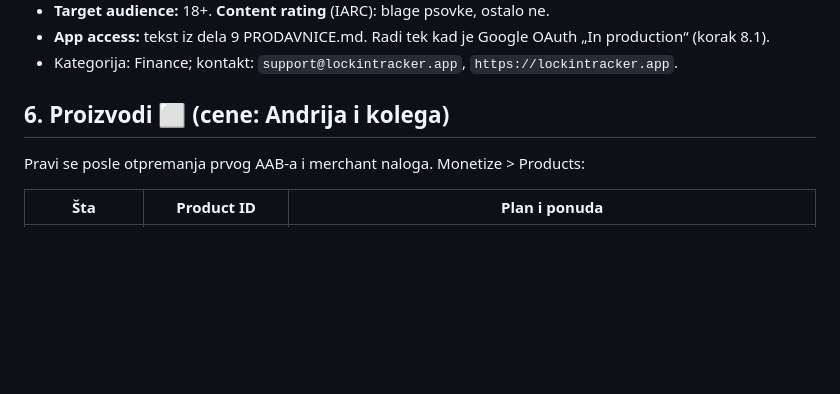
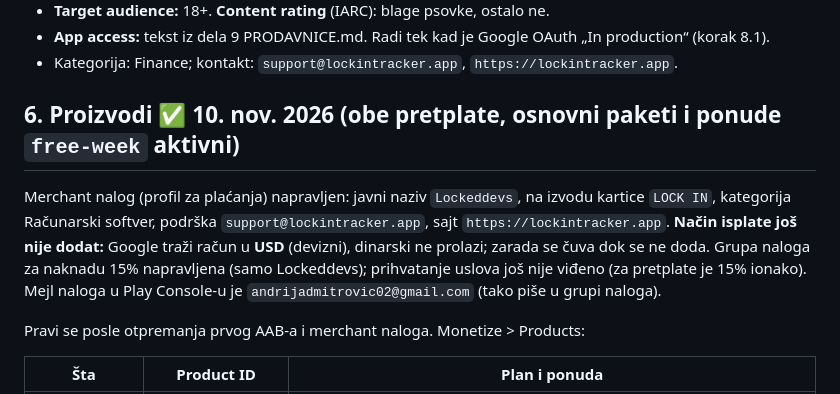
Before and after one commit to divnicsergej4/lock-in, a Markdown page: docs/GOOGLE-PLAY.md, the part around the change. GitHub-like rendering; blank space fills up the shorter version.

Commit message:
Google Play: pretplate aktivne, merchant nalog bez nacina isplate
Co-Authored-By: Claude Opus 5.5 <noreply@anthropic.com>

```diff
--- a/docs/GOOGLE-PLAY.md
+++ b/docs/GOOGLE-PLAY.md
@@ -130,7 +130,13 @@ Dopune uz PRODAVNICE.md:
 - **App access:** tekst iz dela 9 PRODAVNICE.md. Radi tek kad je Google OAuth „In production“ (korak 8.1).
 - Kategorija: Finance; kontakt: `support@lockintracker.app`, `https://lockintracker.app`.
 
-## 6. Proizvodi ⬜ (cene: Andrija i kolega)
+## 6. Proizvodi ✅ 10. nov. 2026 (obe pretplate, osnovni paketi i ponude `free-week` aktivni)
+
+Merchant nalog (profil za plaćanja) napravljen: javni naziv `Lockeddevs`, na izvodu kartice `LOCK IN`, kategorija
+Računarski softver, podrška `support@lockintracker.app`, sajt `https://lockintracker.app`. **Način isplate još
+nije dodat:** Google traži račun u **USD** (devizni), dinarski ne prolazi; zarada se čuva dok se ne doda. Grupa
+naloga za naknadu 15% napravljena (samo Lockeddevs); prihvatanje uslova još nije viđeno (za pretplate je 15%
+ionako). Mejl naloga u Play Console-u je `andrijadmitrovic02@gmail.com` (tako piše u grupi naloga).
 
 Pravi se posle otpremanja prvog AAB-a i merchant naloga. Monetize > Products:
 
```
